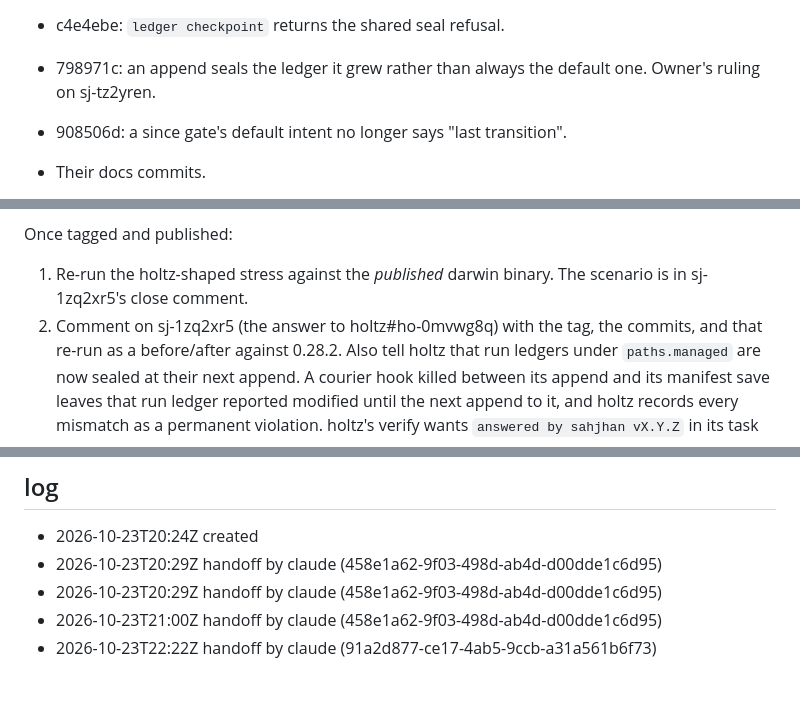
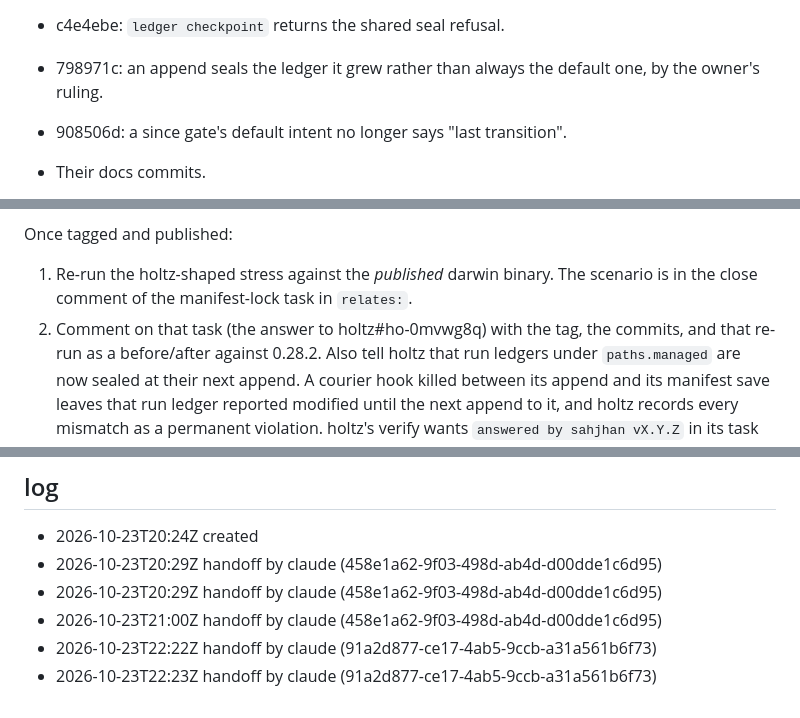
Before and after one commit to jbrjake/sahjhan, a Markdown page: docs/meshwork/sj-dkvmtrp-name-the-release-carrying-the-manifest-lock-on-s.md, 3 parts joined by grey strips. Rendered like a GitHub page.

Commit message:
chore(store): sj-dkvmtrp's handoff names no closed task
Co-Authored-By: Claude Opus 5.5 <noreply@anthropic.com>

```diff
--- a/docs/meshwork/sj-dkvmtrp-name-the-release-carrying-the-manifest-lock-on-s.md
+++ b/docs/meshwork/sj-dkvmtrp-name-the-release-carrying-the-manifest-lock-on-s.md
@@ -25,7 +25,7 @@ handoff: |
   - c4e4ebe: `ledger checkpoint` returns the shared seal refusal.
   - 798971c: an append seals the ledger it grew rather than always the
   default
-  one. Owner's ruling on sj-tz2yren.
+  one, by the owner's ruling.
   - 908506d: a since gate's default intent no longer says "last
   transition".
   - Their docs commits.
@@ -54,8 +54,9 @@ handoff: |
   Once tagged and published:
   1. Re-run the holtz-shaped stress against the *published* darwin binary.
   The
-  scenario is in sj-1zq2xr5's close comment.
-  2. Comment on sj-1zq2xr5 (the answer to holtz#ho-0mvwg8q) with the tag,
+  scenario is in the close comment of the manifest-lock task in
+  `relates:`.
+  2. Comment on that task (the answer to holtz#ho-0mvwg8q) with the tag,
   the
   commits, and that re-run as a before/after against 0.28.2. Also tell
   holtz
@@ -99,3 +100,4 @@ the act, and the store cannot check it.
 - 2026-10-23T20:29Z handoff by claude (458e1a62-9f03-498d-ab4d-d00dde1c6d95)
 - 2026-10-23T21:00Z handoff by claude (458e1a62-9f03-498d-ab4d-d00dde1c6d95)
 - 2026-10-23T22:22Z handoff by claude (91a2d877-ce17-4ab5-9ccb-a31a561b6f73)
+- 2026-10-23T22:23Z handoff by claude (91a2d877-ce17-4ab5-9ccb-a31a561b6f73)
```
